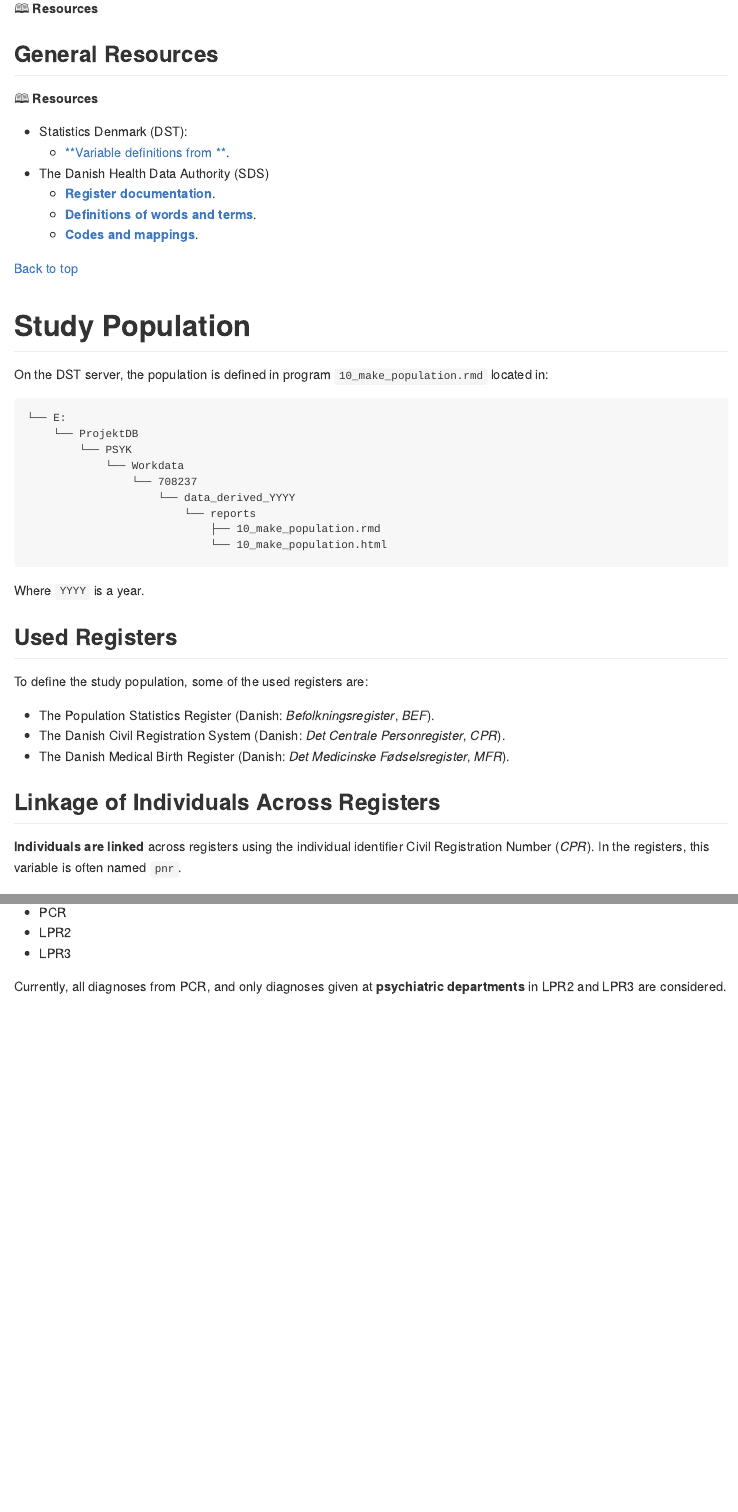
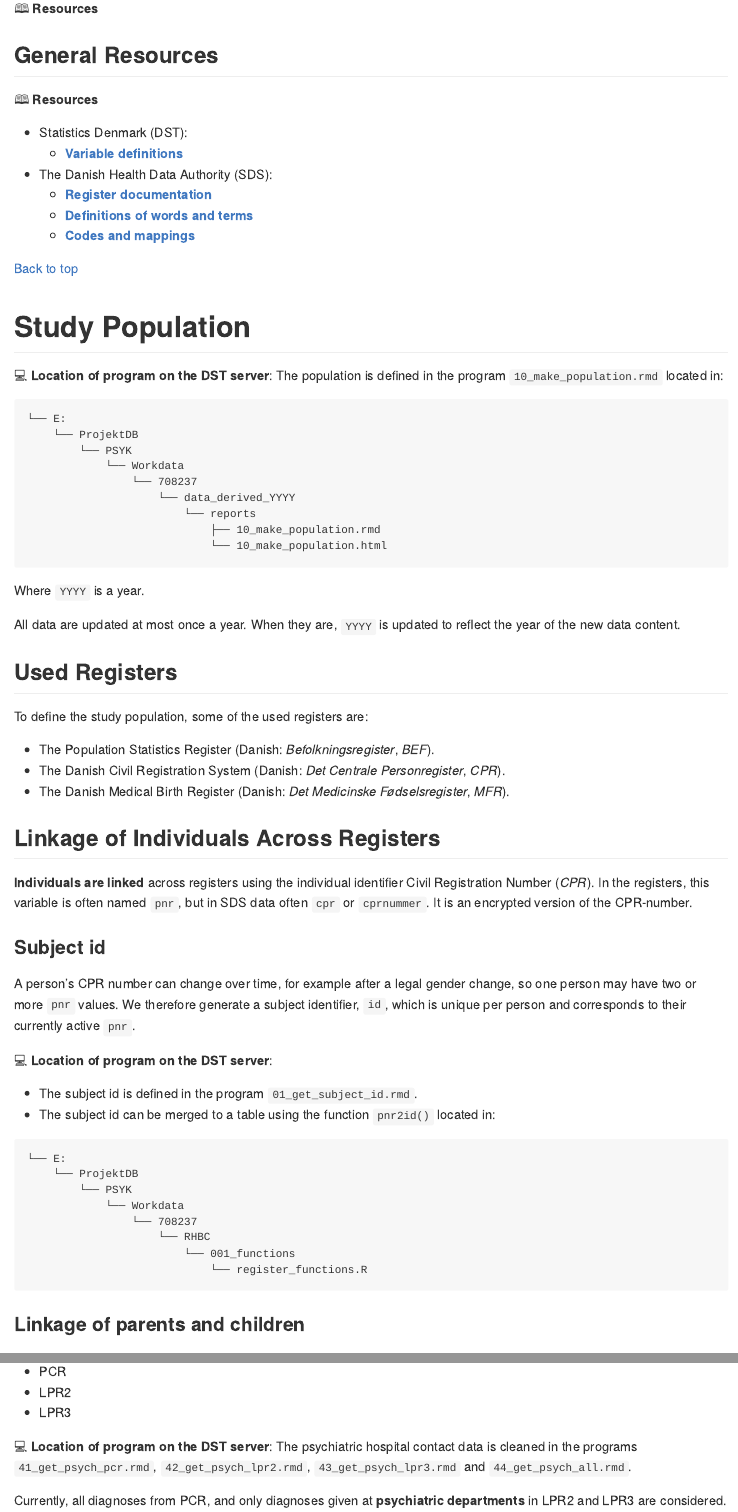
Before and after one commit to Biological-and-Precision-Psychiatry/Using-the-Danish-Registers, an R Markdown document (pre-processing/DST-and-SDS-register-overview.Rmd): the page in a window 1100 px wide, from 1190 px down before the commit and from 1320 px down after it, so that both start at the same text, and a second part further down, joined at a grey line. Rendered offline with R 4.5, knitr and Pandoc, with nearby package versions.

Commit message:
Add subject_id and paths to programs

```diff
--- a/pre-processing/DST-register-overview.Rmd
+++ b/pre-processing/DST-and-SDS-register-overview.Rmd
@@ -69,18 +71,18 @@ We use the following icons:
 🕮 **Resources**
 
 * Statistics Denmark (DST):
-    * [**Variable definitions from **](https://www.dst.dk/extranet/forskningvariabellister/Oversigt%20over%20registre.html).
+    * [**Variable definitions**](https://www.dst.dk/extranet/forskningvariabellister/Oversigt%20over%20registre.html)
 
-* The Danish Health Data Authority (SDS)
-    * [**Register documentation**](https://www.esundhed.dk/Dokumentation).
-    * [**Definitions of words and terms**](https://www.esundhed.dk/Dokumentation/Dokumentation-af-ord-og-begreber#).
-    * [**Codes and mappings**](https://www.esundhed.dk/Emner/Aktuelt/Kodeark-mm).
+* The Danish Health Data Authority (SDS):
+    * [**Register documentation**](https://www.esundhed.dk/Dokumentation)
+    * [**Definitions of words and terms**](https://www.esundhed.dk/Dokumentation/Dokumentation-af-ord-og-begreber#)
+    * [**Codes and mappings**](https://www.esundhed.dk/Emner/Aktuelt/Kodeark-mm)
 
 [Back to top](#overview)
 
 # Study Population
 
-On the DST server, the population is defined in program `10_make_population.rmd` located in:
+💻 **Location of program on the DST server**: The population is defined in the program `10_make_population.rmd` located in:
 
 <pre>
 └── E:
@@ -96,6 +98,8 @@ On the DST server, the population is defined in program `10_make_population.rmd`
 
 Where `YYYY` is a year.
 
+All data are updated at most once a year. When they are, `YYYY` is updated to reflect the year of the new data content.
+
 ## Used Registers
 
 To define the study population, some of the used registers are:
@@ -106,7 +110,30 @@ To define the study population, some of the used registers are:
 
 ## Linkage of Individuals Across Registers
 
-**Individuals are linked** across registers using the individual identifier Civil Registration Number (_CPR_). In the registers, this variable is often named `pnr`.
+**Individuals are linked** across registers using the individual identifier Civil Registration Number (_CPR_). In the registers, this variable is often named `pnr`, but in SDS data often `cpr` or `cprnummer`. It is an encrypted version of the CPR-number.
+
+### Subject id
+
+A person's CPR number can change over time, for example after a legal gender change, so one person may have two or more `pnr` values. We therefore generate a subject identifier, `id`, which is unique per person and corresponds to their currently active `pnr`.
+
+💻 **Location of program on the DST server**:
+
+* The subject id is defined in the program `01_get_subject_id.rmd`.
+* The subject id can be merged to a table using the function `pnr2id()` located in:
+
+<pre>
+└── E:
+    └── ProjektDB
+        └── PSYK
+            └── Workdata
+                └── 708237
+                    └── RHBC
+                        └── 001_functions
+                            └── register_functions.R
+</pre>
+
+
+### Linkage of parents and children
 
 👩‍👩‍👧 **Linkage of parents and children** is available through several registers and variables, and we prioritize them as specified in **Table 1**.
 
@@ -502,6 +538,8 @@ Emergency department     | 3 (Danish: _Skadestuepatient_)
 * LPR2
 * LPR3
 
+💻 **Location of program on the DST server**: The psychiatric hospital contact data is cleaned in the programs `41_get_psych_pcr.rmd`, `42_get_psych_lpr2.rmd`, `43_get_psych_lpr3.rmd` and `44_get_psych_all.rmd`.
+
 Currently, all diagnoses from PCR, and only diagnoses given at **psychiatric departments** in LPR2 and LPR3 are considered.
 
 ☐ Adding diagnoses from **neurological departments** (or **all somatic departments**) might make sense, especially for organic mental disorders.
```
Also changed, not shown: server-export/DST-server-behaviour-guidelines.Rmd (+2 -2 lines), server-export/DST-server-export-guidelines.Rmd (+19 -8 lines), README.md, pre-processing/DST-and-SDS-register-overview.md, server-export/DST-server-behaviour-guidelines.md, server-export/DST-server-export-guidelines.md, pre-processing/DST-and-SDS-register-overview.Rmd (19 more changed lines).
